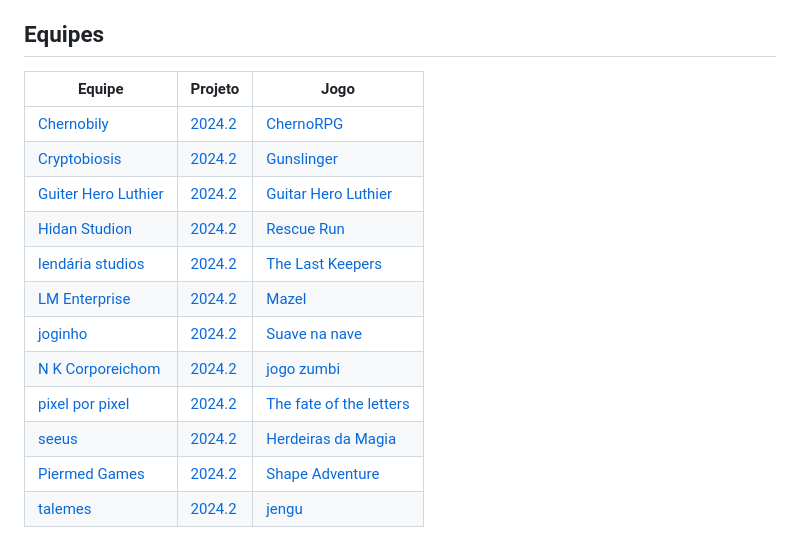
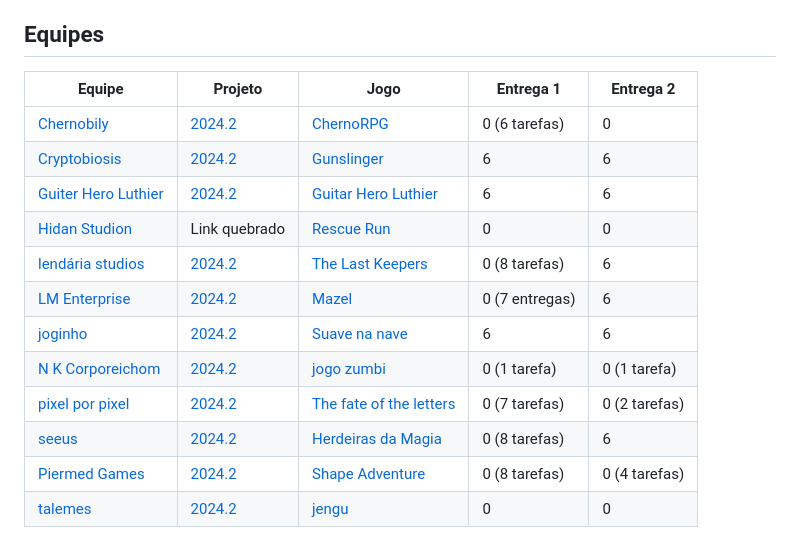
Before and after one commit to ederson-torresini/adcipt20242, a Markdown page: README.md, the part around the change. Drawn GitHub-style.

Commit message:
Publicar entregas 1 e 2

```diff
--- a/README.md
+++ b/README.md
@@ -42,17 +42,17 @@ O jogo pode ser personalizado com *skins*, tanto para os personagens quanto para
 
 ## Equipes
 
-| Equipe | Projeto | Jogo |
-|-|-|-|
-| [Chernobily](https://github.com/Chernobily) | [2024.2](https://github.com/orgs/Chernobily/projects/2)  | [ChernoRPG](https://github.com/Chernobily/ChernoRPG) |
-| [Cryptobiosis](https://github.com/cryptobiosis-studio) | [2024.2](https://github.com/orgs/cryptobiosis-studio/projects/1) | [Gunslinger](https://github.com/cryptobiosis-studio/gunslinger) |
-| [Guiter Hero Luthier](https://github.com/guitar-hero-luthier) | [2024.2](https://github.com/orgs/guitar-hero-luthier/projects/1) | [Guitar Hero Luthier](https://github.com/guitar-hero-luthier/guitar-hero-luthier) |
-| [Hidan Studion](https://github.com/Hidan-Studio) | [2024.2](https://github.com/orgs/Hidan-Studio/projects/1) | [Rescue Run](https://github.com/Hidan-Studio/rescue-run) |
-| [lendária studios](https://github.com/lendaria-studios) | [2024.2](https://github.com/orgs/lendaria-studios/projects/1) | [The Last Keepers](https://github.com/lendaria-studios/the-last-keepers) |
-| [LM Enterprise](https://github.com/lmenterprise) | [2024.2](https://github.com/orgs/lmenterprise/projects/1) | [Mazel](https://github.com/lmenterprise/mazel) |
-| [joginho](https://github.com/joginho) | [2024.2](https://github.com/orgs/joginho/projects/1) | [Suave na nave](https://github.com/joginho/joginho) |
-| [N K Corporeichom](https://github.com/n-k-corporeichom) | [2024.2](https://github.com/orgs/n-k-corporeichom/projects/1) | [jogo zumbi](https://github.com/n-k-corporeichom/jogo_zumbi) |
-| [pixel por pixel](https://github.com/pixel-por-pixel) | [2024.2](https://github.com/orgs/pixel-por-pixel/projects/1) | [The fate of the letters](https://github.com/pixel-por-pixel/the-fate-of-the-letters) |
-| [seeus](https://github.com/seeus) | [2024.2](https://github.com/orgs/seeus/projects/1) | [Herdeiras da Magia](https://github.com/seeus/herdeiras-da-magia) |
-| [Piermed Games](https://github.com/Piermed-Games) | [2024.2](https://github.com/orgs/Piermed-Games/projects/1) | [Shape Adventure](https://github.com/Piermed-Games/Shape-Adventure) |
-| [talemes](https://github.com/talemes) | [2024.2](https://github.com/orgs/talemes/projects/1) | [jengu](https://github.com/talemes/jengu) |
+| Equipe | Projeto | Jogo | Entrega 1 | Entrega 2 |
+|-|-|-|-|-|
+| [Chernobily](https://github.com/Chernobily) | [2024.2](https://github.com/orgs/Chernobily/projects/2)  | [ChernoRPG](https://github.com/Chernobily/ChernoRPG) | 0 (6 tarefas) | 0 |
+| [Cryptobiosis](https://github.com/cryptobiosis-studio) | [2024.2](https://github.com/orgs/cryptobiosis-studio/projects/1) | [Gunslinger](https://github.com/cryptobiosis-studio/gunslinger) | 6 | 6 |
+| [Guiter Hero Luthier](https://github.com/guitar-hero-luthier) | [2024.2](https://github.com/orgs/guitar-hero-luthier/projects/1) | [Guitar Hero Luthier](https://github.com/guitar-hero-luthier/guitar-hero-luthier) | 6 | 6 |
+| [Hidan Studion](https://github.com/Hidan-Studio) | Link quebrado | [Rescue Run](https://github.com/Hidan-Studio/rescue-run) | 0 | 0 |
+| [lendária studios](https://github.com/lendaria-studios) | [2024.2](https://github.com/orgs/lendaria-studios/projects/1) | [The Last Keepers](https://github.com/lendaria-studios/the-last-keepers) | 0 (8 tarefas) | 6 |
+| [LM Enterprise](https://github.com/lmenterprise) | [2024.2](https://github.com/orgs/lmenterprise/projects/1) | [Mazel](https://github.com/lmenterprise/mazel) | 0 (7 entregas) | 6 |
+| [joginho](https://github.com/joginho) | [2024.2](https://github.com/orgs/joginho/projects/1) | [Suave na nave](https://github.com/joginho/joginho) | 6 | 6 |
+| [N K Corporeichom](https://github.com/n-k-corporeichom) | [2024.2](https://github.com/orgs/n-k-corporeichom/projects/1) | [jogo zumbi](https://github.com/n-k-corporeichom/jogo_zumbi) | 0 (1 tarefa) | 0 (1 tarefa) |
+| [pixel por pixel](https://github.com/pixel-por-pixel) | [2024.2](https://github.com/orgs/pixel-por-pixel/projects/1) | [The fate of the letters](https://github.com/pixel-por-pixel/the-fate-of-the-letters) | 0 (7 tarefas) | 0 (2 tarefas)
+| [seeus](https://github.com/seeus) | [2024.2](https://github.com/orgs/seeus/projects/1) | [Herdeiras da Magia](https://github.com/seeus/herdeiras-da-magia) | 0 (8 tarefas) | 6 |
+| [Piermed Games](https://github.com/Piermed-Games) | [2024.2](https://github.com/orgs/Piermed-Games/projects/1) | [Shape Adventure](https://github.com/Piermed-Games/Shape-Adventure) | 0 (8 tarefas) | 0 (4 tarefas) |
+| [talemes](https://github.com/talemes) | [2024.2](https://github.com/orgs/talemes/projects/1) | [jengu](https://github.com/talemes/jengu) | 0 | 0 |
```
